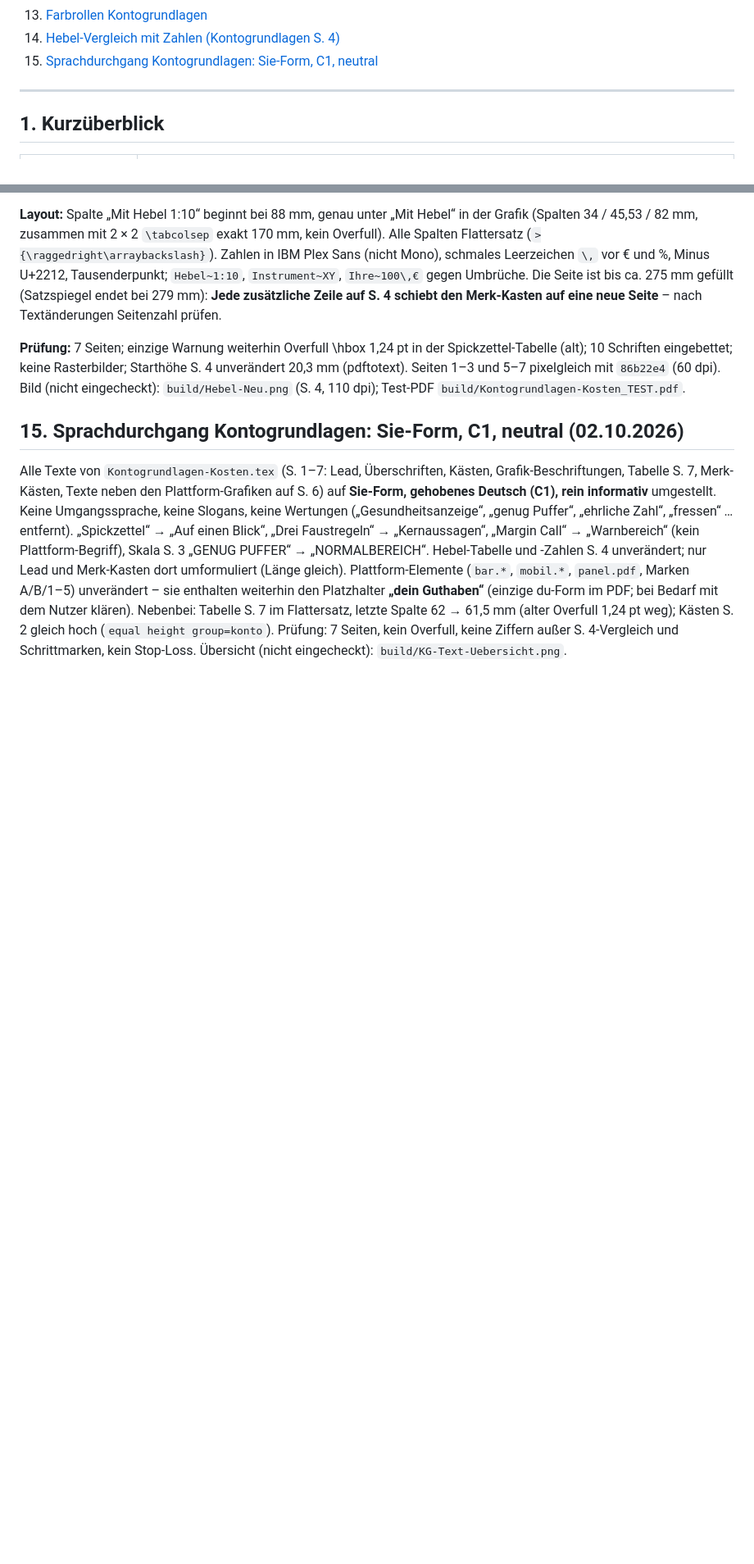
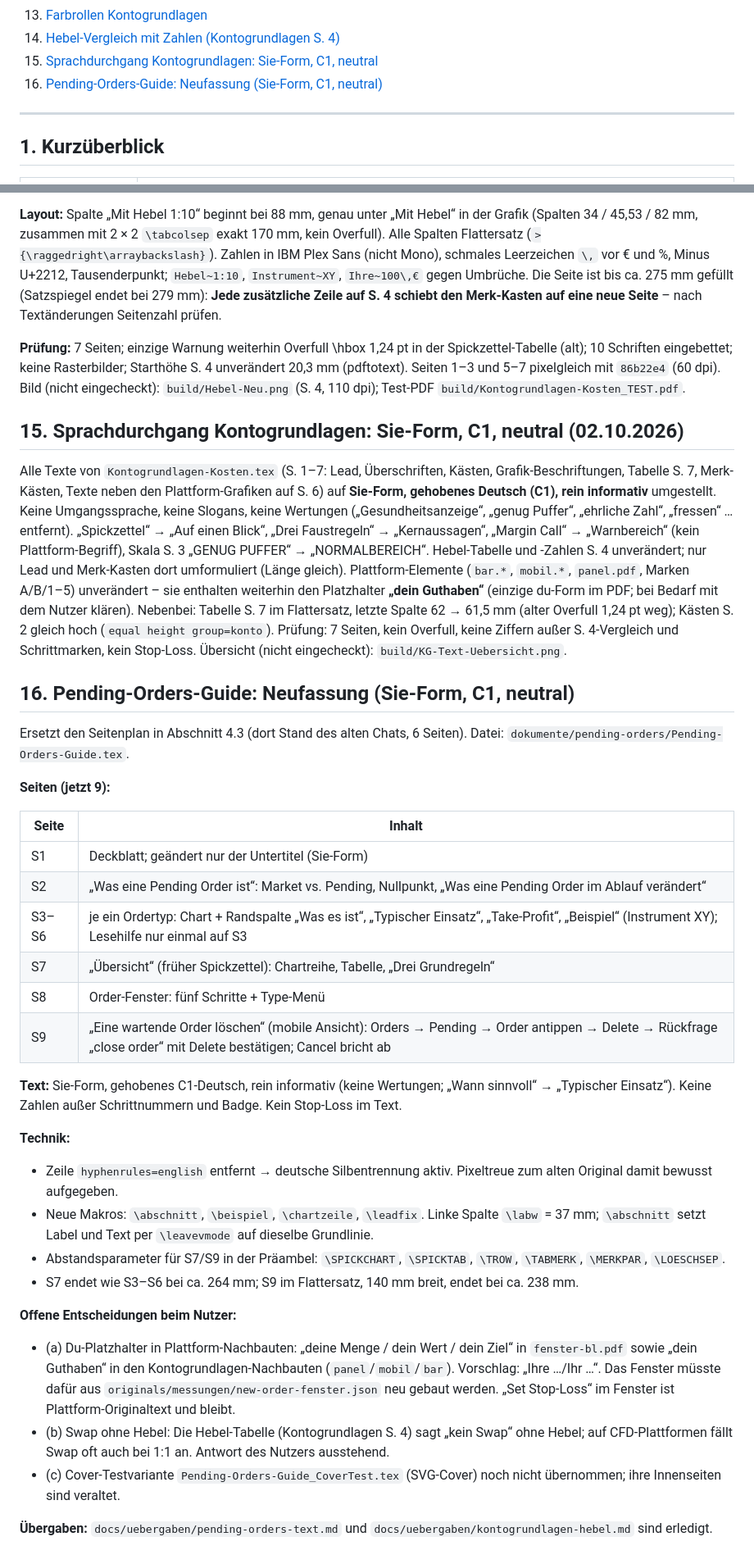
Before and after one commit to Jechky/education, a Markdown page: HANDOFF.md, 2 parts joined by grey strips. Shown at 82% size. Rendered like a GitHub page; blank space fills up the shorter version.

Commit message:
HANDOFF: Abschnitt 16 zur Neufassung des Pending-Orders-Guides
Neun Seiten, Sie-Form/C1/neutral, neue Makros und Abstandsparameter,
offene Entscheidungen (Du-Platzhalter, Swap ohne Hebel, Cover-Test).

Co-Authored-By: Claude Opus 5.5 <noreply@anthropic.com>
Claude-Session: https://claude.ai/code/session_01VawGyiLw2RjuxjHS6eZs2H

```diff
--- a/HANDOFF.md
+++ b/HANDOFF.md
@@ -23,6 +23,7 @@
 13. [Farbrollen Kontogrundlagen](#13-farbrollen-kontogrundlagen)
 14. [Hebel-Vergleich mit Zahlen (Kontogrundlagen S. 4)](#14-hebel-vergleich-mit-zahlen-kontogrundlagen-s-4)
 15. [Sprachdurchgang Kontogrundlagen: Sie-Form, C1, neutral](#15-sprachdurchgang-kontogrundlagen-sie-form-c1-neutral-02102026)
+16. [Pending-Orders-Guide: Neufassung (Sie-Form, C1, neutral)](#16-pending-orders-guide-neufassung-sie-form-c1-neutral)
 
 ---
 
@@ -915,3 +916,33 @@ Fazit: „Gemessen am Einsatz ergibt dieselbe Kursbewegung bei Ihrem Bekannten
 
 Alle Texte von `Kontogrundlagen-Kosten.tex` (S. 1–7: Lead, Überschriften, Kästen, Grafik-Beschriftungen, Tabelle S. 7, Merk-Kästen, Texte neben den Plattform-Grafiken auf S. 6) auf **Sie-Form, gehobenes Deutsch (C1), rein informativ** umgestellt. Keine Umgangssprache, keine Slogans, keine Wertungen („Gesundheitsanzeige“, „genug Puffer“, „ehrliche Zahl“, „fressen“ … entfernt). „Spickzettel“ → „Auf einen Blick“, „Drei Faustregeln“ → „Kernaussagen“, „Margin Call“ → „Warnbereich“ (kein Plattform-Begriff), Skala S. 3 „GENUG PUFFER“ → „NORMALBEREICH“. Hebel-Tabelle und -Zahlen S. 4 unverändert; nur Lead und Merk-Kasten dort umformuliert (Länge gleich). Plattform-Elemente (`bar.*`, `mobil.*`, `panel.pdf`, Marken A/B/1–5) unverändert – sie enthalten weiterhin den Platzhalter **„dein Guthaben“** (einzige du-Form im PDF; bei Bedarf mit dem Nutzer klären).
 Nebenbei: Tabelle S. 7 im Flattersatz, letzte Spalte 62 → 61,5 mm (alter Overfull 1,24 pt weg); Kästen S. 2 gleich hoch (`equal height group=konto`). Prüfung: 7 Seiten, kein Overfull, keine Ziffern außer S. 4-Vergleich und Schrittmarken, kein Stop-Loss. Übersicht (nicht eingecheckt): `build/KG-Text-Uebersicht.png`.
+
+## 16. Pending-Orders-Guide: Neufassung (Sie-Form, C1, neutral)
+
+Ersetzt den Seitenplan in Abschnitt 4.3 (dort Stand des alten Chats, 6 Seiten). Datei: `dokumente/pending-orders/Pending-Orders-Guide.tex`.
+
+**Seiten (jetzt 9):**
+
+| Seite | Inhalt |
+|---|---|
+| S1 | Deckblatt; geändert nur der Untertitel (Sie-Form) |
+| S2 | „Was eine Pending Order ist“: Market vs. Pending, Nullpunkt, „Was eine Pending Order im Ablauf verändert“ |
+| S3–S6 | je ein Ordertyp: Chart + Randspalte „Was es ist“, „Typischer Einsatz“, „Take-Profit“, „Beispiel“ (Instrument XY); Lesehilfe nur einmal auf S3 |
+| S7 | „Übersicht“ (früher Spickzettel): Chartreihe, Tabelle, „Drei Grundregeln“ |
+| S8 | Order-Fenster: fünf Schritte + Type-Menü |
+| S9 | „Eine wartende Order löschen“ (mobile Ansicht): Orders → Pending → Order antippen → Delete → Rückfrage „close order“ mit Delete bestätigen; Cancel bricht ab |
+
+**Text:** Sie-Form, gehobenes C1-Deutsch, rein informativ (keine Wertungen; „Wann sinnvoll“ → „Typischer Einsatz“). Keine Zahlen außer Schrittnummern und Badge. Kein Stop-Loss im Text.
+
+**Technik:**
+- Zeile `hyphenrules=english` entfernt → deutsche Silbentrennung aktiv. Pixeltreue zum alten Original damit bewusst aufgegeben.
+- Neue Makros: `\abschnitt`, `\beispiel`, `\chartzeile`, `\leadfix`. Linke Spalte `\labw` = 37 mm; `\abschnitt` setzt Label und Text per `\leavevmode` auf dieselbe Grundlinie.
+- Abstandsparameter für S7/S9 in der Präambel: `\SPICKCHART`, `\SPICKTAB`, `\TROW`, `\TABMERK`, `\MERKPAR`, `\LOESCHSEP`.
+- S7 endet wie S3–S6 bei ca. 264 mm; S9 im Flattersatz, 140 mm breit, endet bei ca. 238 mm.
+
+**Offene Entscheidungen beim Nutzer:**
+- (a) Du-Platzhalter in Plattform-Nachbauten: „deine Menge / dein Wert / dein Ziel“ in `fenster-bl.pdf` sowie „dein Guthaben“ in den Kontogrundlagen-Nachbauten (`panel`/`mobil`/`bar`). Vorschlag: „Ihre …/Ihr …“. Das Fenster müsste dafür aus `originals/messungen/new-order-fenster.json` neu gebaut werden. „Set Stop-Loss“ im Fenster ist Plattform-Originaltext und bleibt.
+- (b) Swap ohne Hebel: Die Hebel-Tabelle (Kontogrundlagen S. 4) sagt „kein Swap“ ohne Hebel; auf CFD-Plattformen fällt Swap oft auch bei 1:1 an. Antwort des Nutzers ausstehend.
+- (c) Cover-Testvariante `Pending-Orders-Guide_CoverTest.tex` (SVG-Cover) noch nicht übernommen; ihre Innenseiten sind veraltet.
+
+**Übergaben:** `docs/uebergaben/pending-orders-text.md` und `docs/uebergaben/kontogrundlagen-hebel.md` sind erledigt.
```
